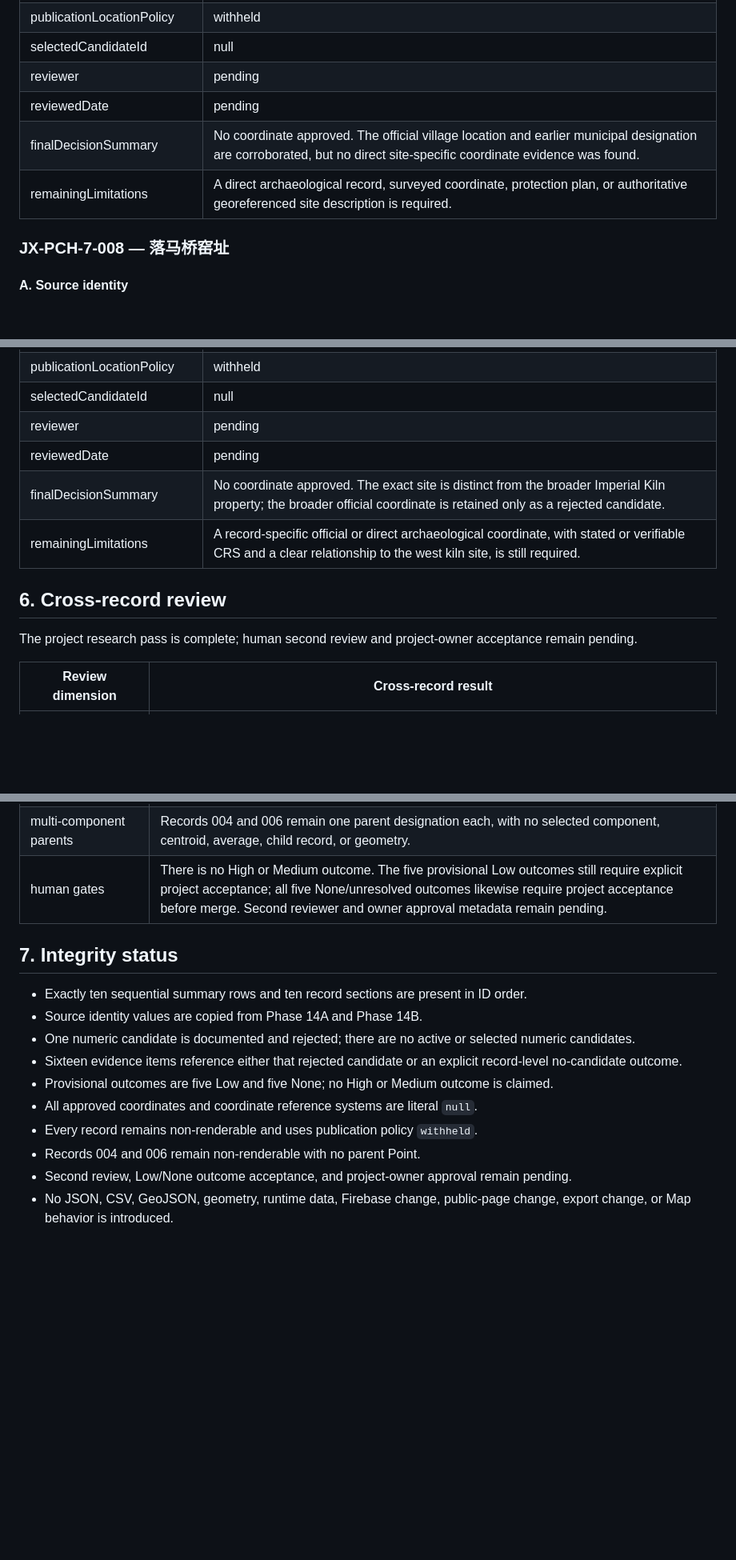
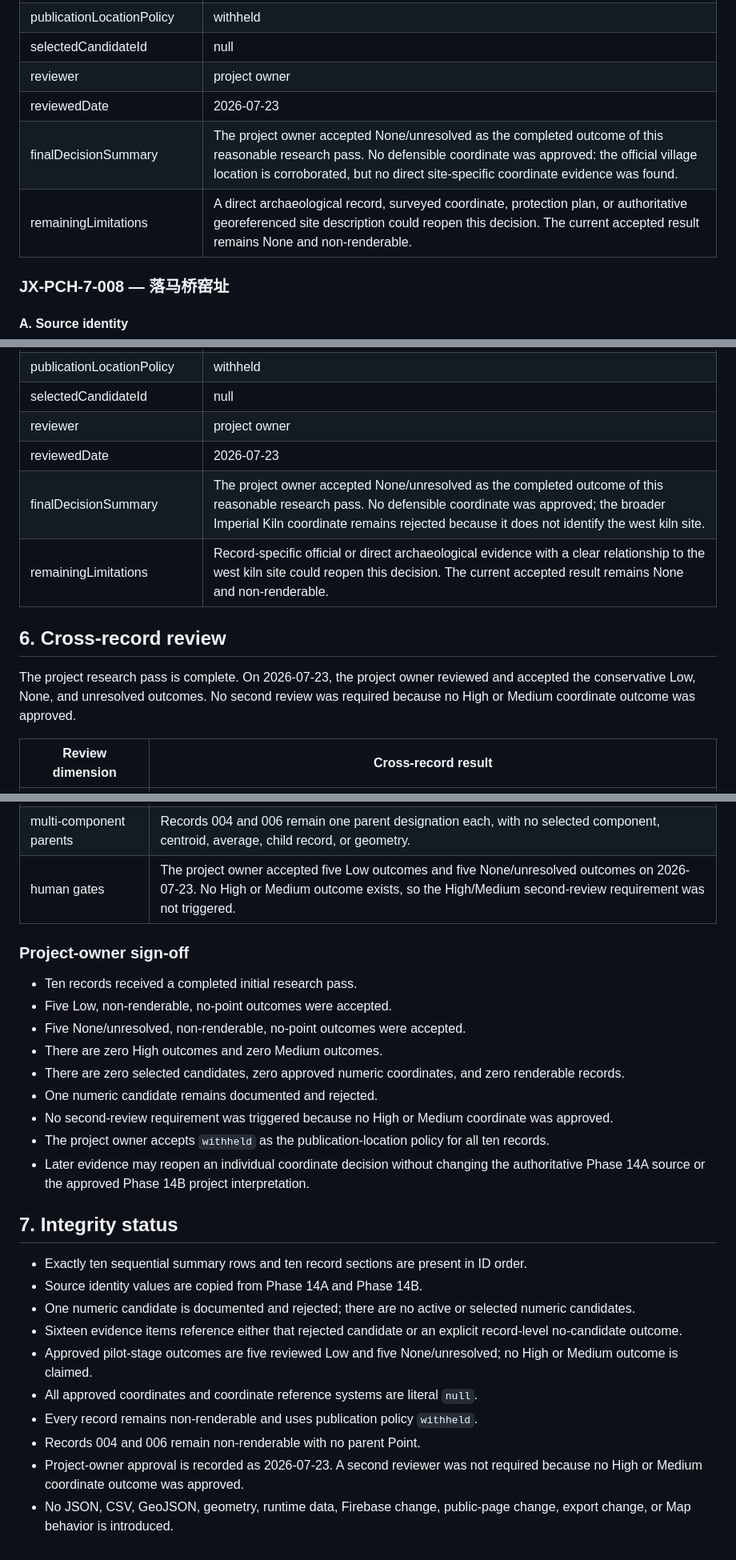
Before and after one commit to sdsdsdsc/alex-website, a Markdown page: docs/phase-14c-coordinate-evidence-and-review.md, 3 parts joined by grey strips. Shown at 80% size. GitHub-like rendering; blank space fills up the shorter version.

```diff
--- a/docs/phase-14c-coordinate-evidence-and-review.md
+++ b/docs/phase-14c-coordinate-evidence-and-review.md
@@ -628,10 +628,10 @@ Results about the prehistoric Majiayao culture were rejected as semantic false m
 | sensitivityAssessment | not-assessed |
 | publicationLocationPolicy | withheld |
 | selectedCandidateId | null |
-| reviewer | pending |
-| reviewedDate | pending |
-| finalDecisionSummary | No coordinate approved. The official village location and earlier municipal designation are corroborated, but no direct site-specific coordinate evidence was found. |
-| remainingLimitations | A direct archaeological record, surveyed coordinate, protection plan, or authoritative georeferenced site description is required. |
+| reviewer | project owner |
+| reviewedDate | 2026-07-23 |
+| finalDecisionSummary | The project owner accepted None/unresolved as the completed outcome of this reasonable research pass. No defensible coordinate was approved: the official village location is corroborated, but no direct site-specific coordinate evidence was found. |
+| remainingLimitations | A direct archaeological record, surveyed coordinate, protection plan, or authoritative georeferenced site description could reopen this decision. The current accepted result remains None and non-renderable. |
 
 ### JX-PCH-7-008 — 落马桥窑址
 
@@ -949,14 +949,14 @@ The official UNESCO coordinate has excellent source authority but the wrong plac
 | sensitivityAssessment | not-assessed |
 | publicationLocationPolicy | withheld |
 | selectedCandidateId | null |
-| reviewer | pending |
-| reviewedDate | pending |
-| finalDecisionSummary | No coordinate approved. The exact site is distinct from the broader Imperial Kiln property; the broader official coordinate is retained only as a rejected candidate. |
-| remainingLimitations | A record-specific official or direct archaeological coordinate, with stated or verifiable CRS and a clear relationship to the west kiln site, is still required. |
+| reviewer | project owner |
+| reviewedDate | 2026-07-23 |
+| finalDecisionSummary | The project owner accepted None/unresolved as the completed outcome of this reasonable research pass. No defensible coordinate was approved; the broader Imperial Kiln coordinate remains rejected because it does not identify the west kiln site. |
+| remainingLimitations | Record-specific official or direct archaeological evidence with a clear relationship to the west kiln site could reopen this decision. The current accepted result remains None and non-renderable. |
 
 ## 6. Cross-record review
 
-The project research pass is complete; human second review and project-owner acceptance remain pending.
+The project research pass is complete. On 2026-07-23, the project owner reviewed and accepted the conservative Low, None, and unresolved outcomes. No second review was required because no High or Medium coordinate outcome was approved.
 
 | Review dimension | Cross-record result |
 | --- | --- |
@@ -970,7 +970,19 @@ The project research pass is complete; human second review and project-owner acc
 | rejected candidates | One numeric candidate is retained and rejected. Additional locality centres, administrative centres, road/park/factory/tourism POIs, unsupported web-map pins, wrong-place matches, components, averages, and centroids are documented as rejected discovery results without fabricated candidate coordinates. |
 | locality-centre substitution | No town, village, district, reservoir, road, factory, park, museum, tourism, or government-office centre was accepted. |
 | multi-component parents | Records 004 and 006 remain one parent designation each, with no selected component, centroid, average, child record, or geometry. |
-| human gates | There is no High or Medium outcome. The five provisional Low outcomes still require explicit project acceptance; all five None/unresolved outcomes likewise require project acceptance before merge. Second reviewer and owner approval metadata remain pending. |
+| human gates | The project owner accepted five Low outcomes and five None/unresolved outcomes on 2026-07-23. No High or Medium outcome exists, so the High/Medium second-review requirement was not triggered. |
+
+### Project-owner sign-off
+
+- Ten records received a completed initial research pass.
+- Five Low, non-renderable, no-point outcomes were accepted.
+- Five None/unresolved, non-renderable, no-point outcomes were accepted.
+- There are zero High outcomes and zero Medium outcomes.
+- There are zero selected candidates, zero approved numeric coordinates, and zero renderable records.
+- One numeric candidate remains documented and rejected.
+- No second-review requirement was triggered because no High or Medium coordinate was approved.
+- The project owner accepts `withheld` as the publication-location policy for all ten records.
+- Later evidence may reopen an individual coordinate decision without changing the authoritative Phase 14A source or the approved Phase 14B project interpretation.
 
 ## 7. Integrity status
 
@@ -978,9 +990,9 @@ The project research pass is complete; human second review and project-owner acc
 - Source identity values are copied from Phase 14A and Phase 14B.
 - One numeric candidate is documented and rejected; there are no active or selected numeric candidates.
 - Sixteen evidence items reference either that rejected candidate or an explicit record-level no-candidate outcome.
-- Provisional outcomes are five Low and five None; no High or Medium outcome is claimed.
+- Approved pilot-stage outcomes are five reviewed Low and five None/unresolved; no High or Medium outcome is claimed.
 - All approved coordinates and coordinate reference systems are literal `null`.
 - Every record remains non-renderable and uses publication policy `withheld`.
 - Records 004 and 006 remain non-renderable with no parent Point.
-- Second review, Low/None outcome acceptance, and project-owner approval remain pending.
+- Project-owner approval is recorded as 2026-07-23. A second reviewer was not required because no High or Medium coordinate outcome was approved.
 - No JSON, CSV, GeoJSON, geometry, runtime data, Firebase change, public-page change, export change, or Map behavior is introduced.
```
Also changed, not shown: other parts of docs/phase-14c-coordinate-evidence-and-review.md (+52 -52 lines), docs/README.md (+1 -1 lines).
